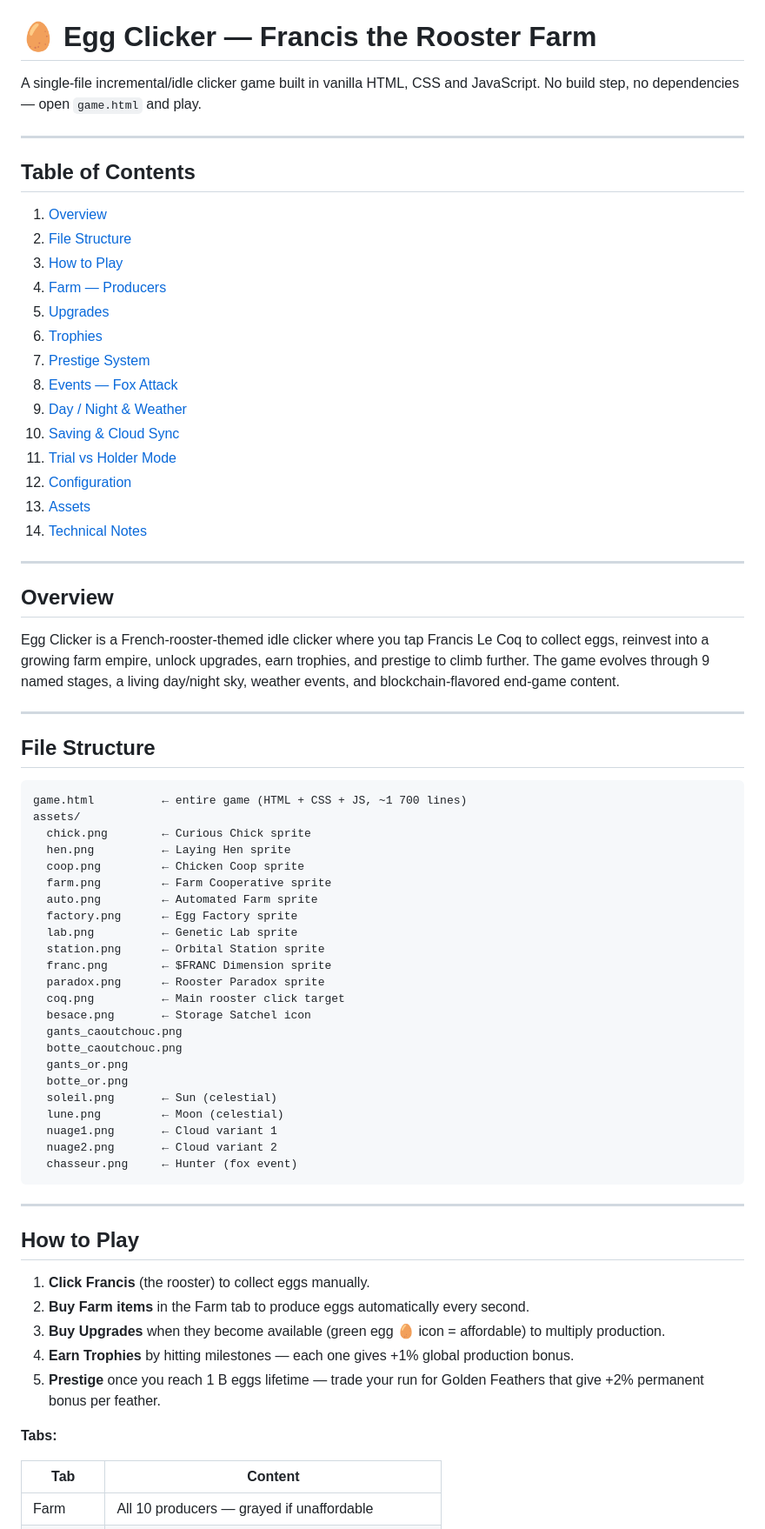
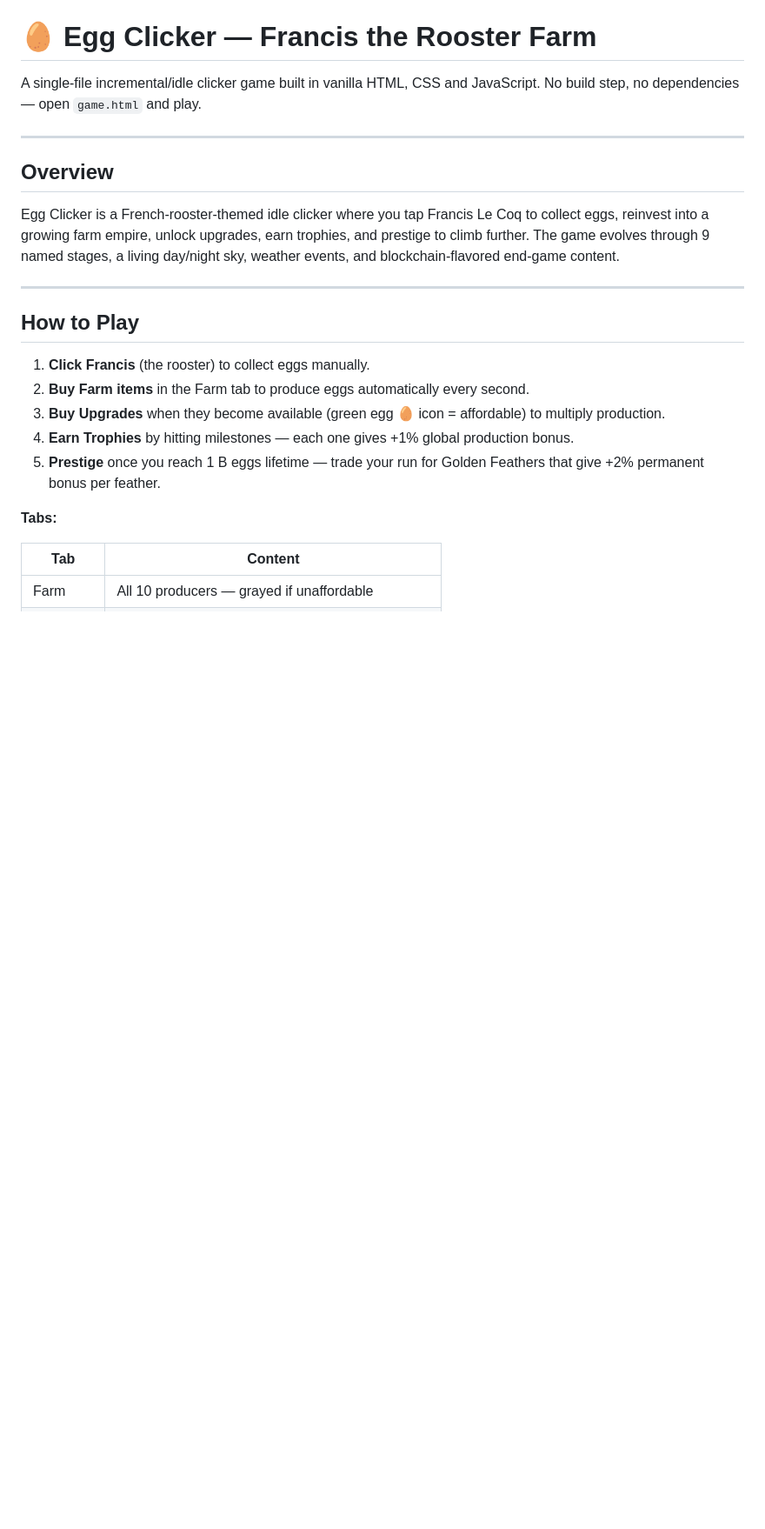
Before and after one commit to FrancLeCoq/EggClicker, a Markdown page: README.md, the part around one of its changes. Shown at 87% size. Drawn GitHub-style; blank space fills up the shorter version.

````diff
--- a/README.md
+++ b/README.md
@@ -4,58 +4,9 @@ A single-file incremental/idle clicker game built in vanilla HTML, CSS and JavaS
 
 ---
 
-## Table of Contents
-
-1. [Overview](#overview)
-2. [File Structure](#file-structure)
-3. [How to Play](#how-to-play)
-4. [Farm — Producers](#farm--producers)
-5. [Upgrades](#upgrades)
-6. [Trophies](#trophies)
-7. [Prestige System](#prestige-system)
-8. [Events — Fox Attack](#events--fox-attack)
-9. [Day / Night & Weather](#day--night--weather)
-10. [Saving & Cloud Sync](#saving--cloud-sync)
-11. [Trial vs Holder Mode](#trial-vs-holder-mode)
-12. [Configuration](#configuration)
-13. [Assets](#assets)
-14. [Technical Notes](#technical-notes)
-
----
-
 ## Overview
 
 Egg Clicker is a French-rooster-themed idle clicker where you tap Francis Le Coq to collect eggs, reinvest into a growing farm empire, unlock upgrades, earn trophies, and prestige to climb further. The game evolves through 9 named stages, a living day/night sky, weather events, and blockchain-flavored end-game content.
-
----
-
-## File Structure
-
-```
-game.html          ← entire game (HTML + CSS + JS, ~1 700 lines)
-assets/
-  chick.png        ← Curious Chick sprite
-  hen.png          ← Laying Hen sprite
-  coop.png         ← Chicken Coop sprite
-  farm.png         ← Farm Cooperative sprite
-  auto.png         ← Automated Farm sprite
-  factory.png      ← Egg Factory sprite
-  lab.png          ← Genetic Lab sprite
-  station.png      ← Orbital Station sprite
-  franc.png        ← $FRANC Dimension sprite
-  paradox.png      ← Rooster Paradox sprite
-  coq.png          ← Main rooster click target
-  besace.png       ← Storage Satchel icon
-  gants_caoutchouc.png
-  botte_caoutchouc.png
-  gants_or.png
-  botte_or.png
-  soleil.png       ← Sun (celestial)
-  lune.png         ← Moon (celestial)
-  nuage1.png       ← Cloud variant 1
-  nuage2.png       ← Cloud variant 2
-  chasseur.png     ← Hunter (fox event)
-```
 
 ---
 
````
Also changed, not shown: other parts of README.md (+0 -28 lines).
